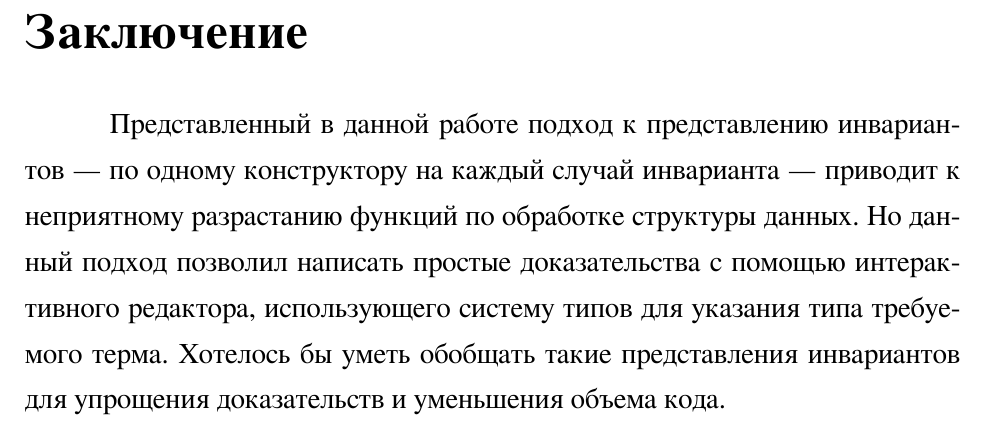
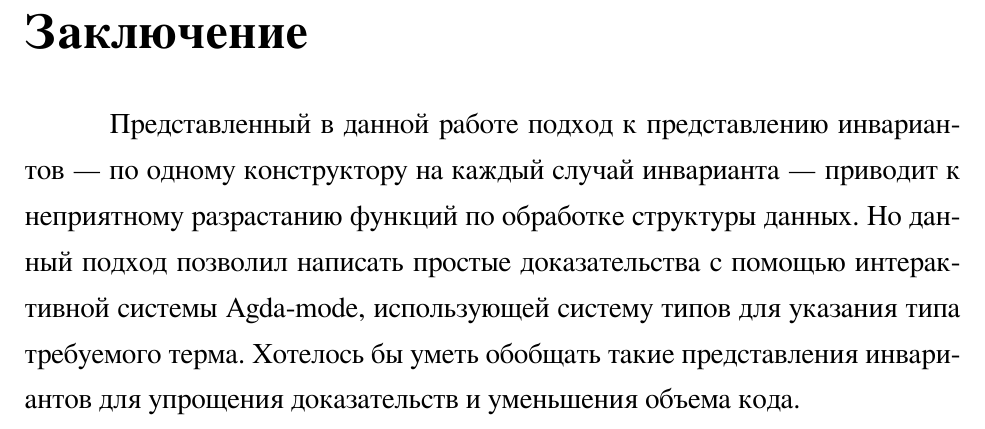
Before and after one commit to rybak/ITMO, a LaTeX thesis (thesis-src/thesis.tex, which reads thesis-src/parts/outro.tex): part of page 13 of 14, cut so that both start at the same text. Compiled offline with XeLaTeX.

Commit message:
spelling & formatting + outro fixes

```diff
--- a/thesis-src/parts/outro.tex
+++ b/thesis-src/parts/outro.tex
@@ -4,7 +4,7 @@
 по одному конструктору на каждый случай инварианта —
 приводит к неприятному разрастанию функций по обработке структуры данных.
 Но данный подход позволил написать простые доказательства
-с помощью интерактивного редактора, использующего систему типов
+с помощью интерактивной системы Agda-mode, использующей систему типов
 для указания типа требуемого терма.
 Хотелось бы уметь обобщать такие представления инвариантов для
 упрощения доказательств и уменьшения объема кода.
```
Also changed, not shown: thesis-src/parts/chapter1.tex (+0 -4 lines), thesis-src/parts/chapter2.tex (+0 -1 lines), thesis-src/pic/nodes-1.pdf, thesis.pdf, 1 other file.
